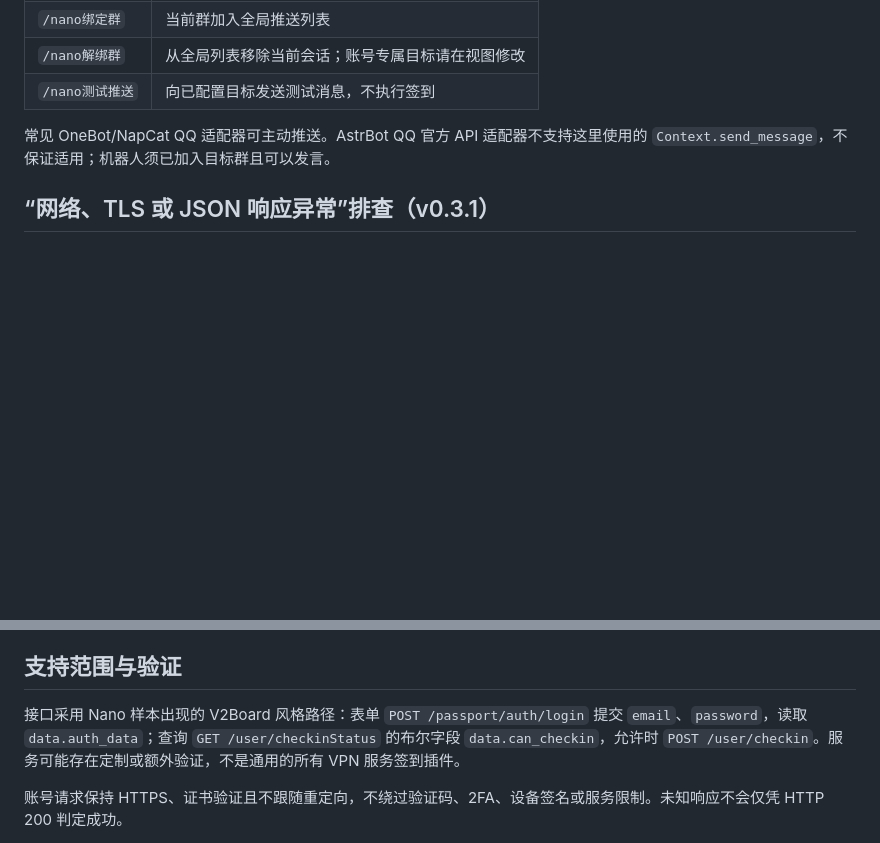
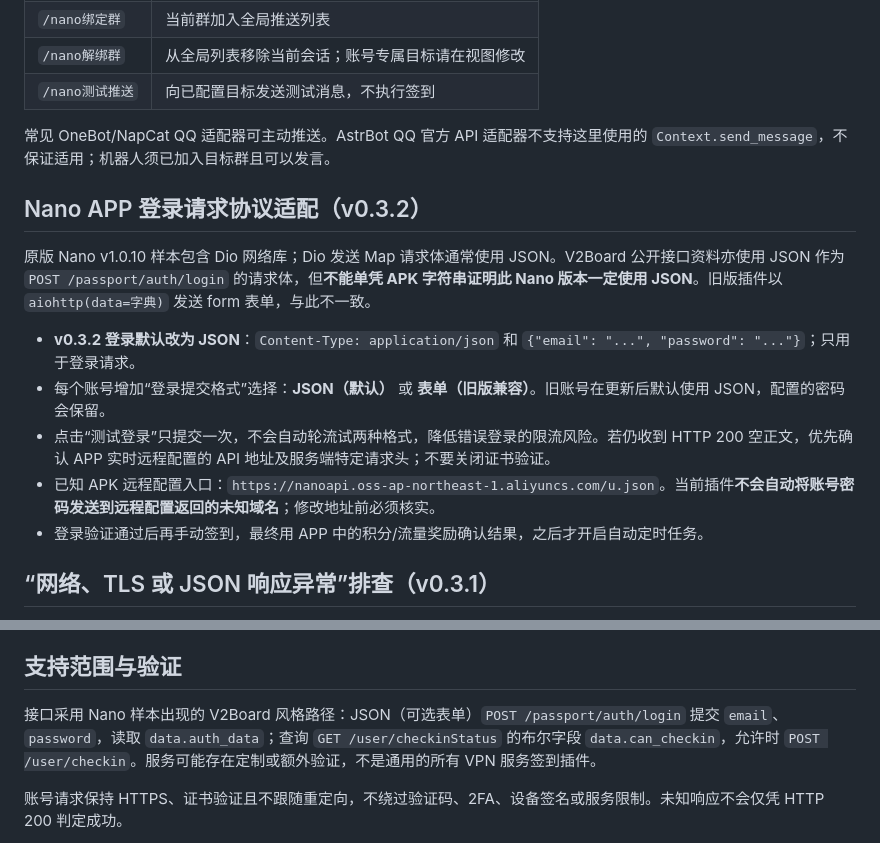
Before and after one commit to LiChenguang6/vpn-signs, a Markdown page: README.md, 2 parts joined by grey strips. Drawn GitHub-style; blank space fills up the shorter version.

Commit message:
feat: support selectable Nano login body format in README.md

```diff
--- a/README.md
+++ b/README.md
@@ -49,6 +49,16 @@ https://github.com/LiChenguang6/vpn-signs
 
 常见 OneBot/NapCat QQ 适配器可主动推送。AstrBot QQ 官方 API 适配器不支持这里使用的 `Context.send_message`，不保证适用；机器人须已加入目标群且可以发言。
 
+## Nano APP 登录请求协议适配（v0.3.2）
+
+原版 Nano v1.0.10 样本包含 Dio 网络库；Dio 发送 Map 请求体通常使用 JSON。V2Board 公开接口资料亦使用 JSON 作为 `POST /passport/auth/login` 的请求体，但**不能单凭 APK 字符串证明此 Nano 版本一定使用 JSON**。旧版插件以 `aiohttp(data=字典)` 发送 form 表单，与此不一致。
+
+- **v0.3.2 登录默认改为 JSON**：`Content-Type: application/json` 和 `{"email": "...", "password": "..."}`；只用于登录请求。
+- 每个账号增加“登录提交格式”选择：**JSON（默认）** 或 **表单（旧版兼容）**。旧账号在更新后默认使用 JSON，配置的密码会保留。
+- 点击“测试登录”只提交一次，不会自动轮流试两种格式，降低错误登录的限流风险。若仍收到 HTTP 200 空正文，优先确认 APP 实时远程配置的 API 地址及服务端特定请求头；不要关闭证书验证。
+- 已知 APK 远程配置入口：`https://nanoapi.oss-ap-northeast-1.aliyuncs.com/u.json`。当前插件**不会自动将账号密码发送到远程配置返回的未知域名**；修改地址前必须核实。
+- 登录验证通过后再手动签到，最终用 APP 中的积分/流量奖励确认结果，之后才开启自动定时任务。
+
 ## “网络、TLS 或 JSON 响应异常”排查（v0.3.1）
 
 旧版把 DNS 解析失败、连接超时、TLS 握手失败、代理不可用，以及服务返回 HTML/空响应全部显示为同一句话。v0.3.1 在“测试登录”和签到结果中区分这些故障；**不会展示密码、令牌或服务端原始响应**。
@@ -84,7 +94,7 @@ https://github.com/LiChenguang6/vpn-signs
 
 ## 支持范围与验证
 
-接口采用 Nano 样本出现的 V2Board 风格路径：表单 `POST /passport/auth/login` 提交 `email`、`password`，读取 `data.auth_data`；查询 `GET /user/checkinStatus` 的布尔字段 `data.can_checkin`，允许时 `POST /user/checkin`。服务可能存在定制或额外验证，不是通用的所有 VPN 服务签到插件。
+接口采用 Nano 样本出现的 V2Board 风格路径：JSON（可选表单）`POST /passport/auth/login` 提交 `email`、`password`，读取 `data.auth_data`；查询 `GET /user/checkinStatus` 的布尔字段 `data.can_checkin`，允许时 `POST /user/checkin`。服务可能存在定制或额外验证，不是通用的所有 VPN 服务签到插件。
 
 账号请求保持 HTTPS、证书验证且不跟随重定向，不绕过验证码、2FA、设备签名或服务限制。未知响应不会仅凭 HTTP 200 判定成功。
 
```
